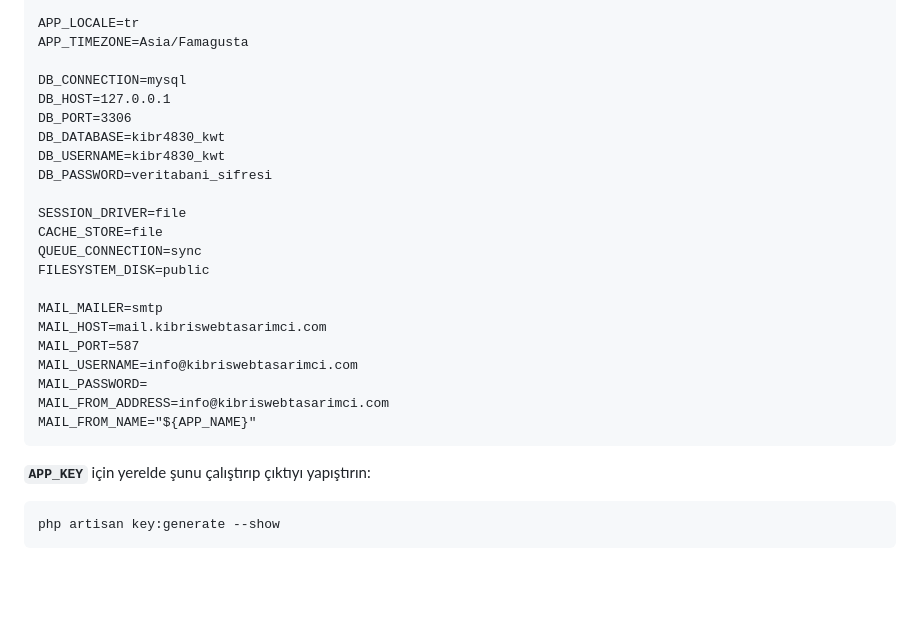
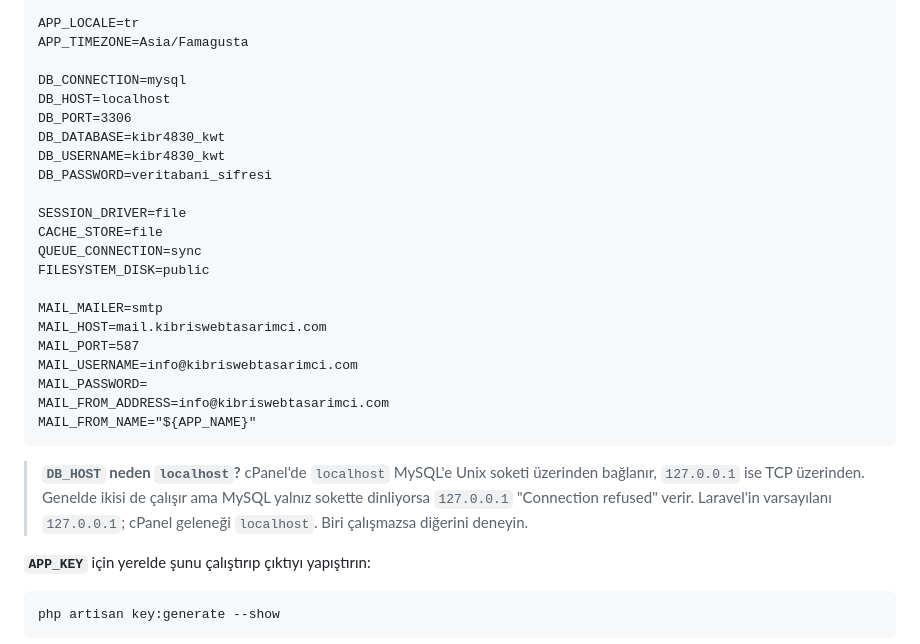
Before and after one commit to ahmeterhancy-cpu/kibriswebtasarimci, a Markdown page: DEPLOY.md, the part around the change. Rendered like a GitHub page; blank space fills up the shorter version.

Commit message:
docs(deploy): DB_HOST localhost olarak düzeltildi
cPanel'de localhost Unix soketi, 127.0.0.1 TCP kullanır. MySQL yalnız
sokette dinliyorsa 127.0.0.1 Connection refused verir. Laravel varsayılanı
127.0.0.1 olduğu için şablona öyle yazılmıştı; cPanel geleneği localhost.

Co-Authored-By: Claude Opus 5 <noreply@anthropic.com>

````diff
--- a/DEPLOY.md
+++ b/DEPLOY.md
@@ -84,7 +84,7 @@ APP_LOCALE=tr
 APP_TIMEZONE=Asia/Famagusta
 
 DB_CONNECTION=mysql
-DB_HOST=127.0.0.1
+DB_HOST=localhost
 DB_PORT=3306
 DB_DATABASE=kibr4830_kwt
 DB_USERNAME=kibr4830_kwt
@@ -103,6 +103,12 @@ MAIL_PASSWORD=
 MAIL_FROM_ADDRESS=info@kibriswebtasarimci.com
 MAIL_FROM_NAME="${APP_NAME}"
 ```
+
+> **`DB_HOST` neden `localhost`?** cPanel'de `localhost` MySQL'e Unix soketi
+> üzerinden bağlanır, `127.0.0.1` ise TCP üzerinden. Genelde ikisi de çalışır
+> ama MySQL yalnız sokette dinliyorsa `127.0.0.1` "Connection refused" verir.
+> Laravel'in varsayılanı `127.0.0.1`; cPanel geleneği `localhost`. Biri
+> çalışmazsa diğerini deneyin.
 
 **`APP_KEY`** için yerelde şunu çalıştırıp çıktıyı yapıştırın:
 
````
